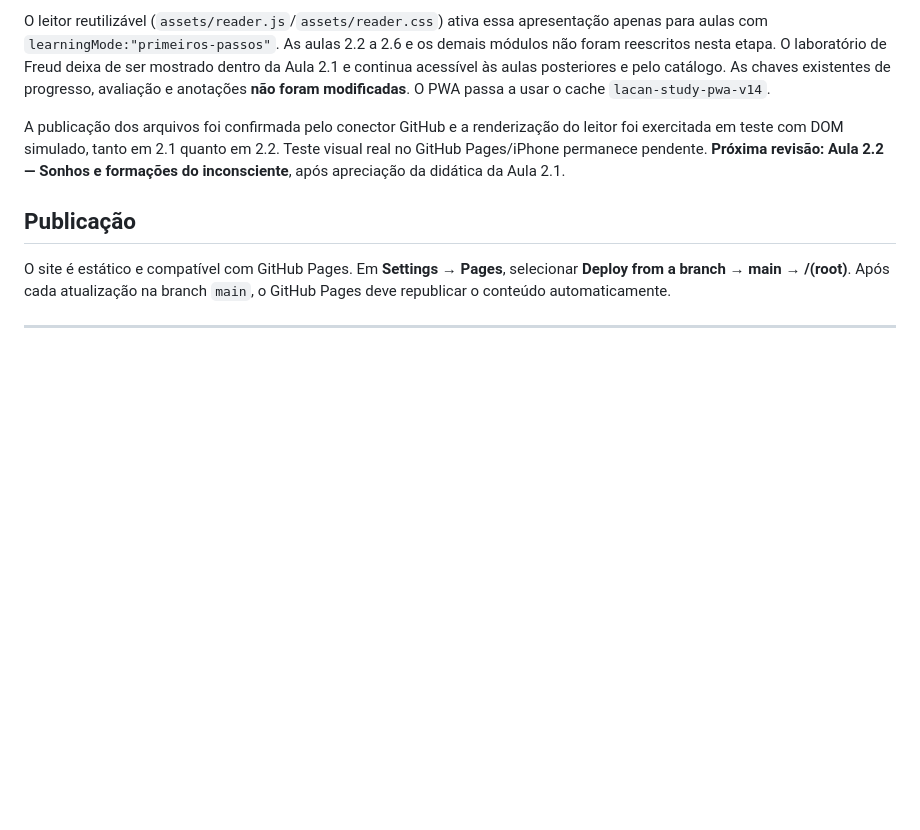
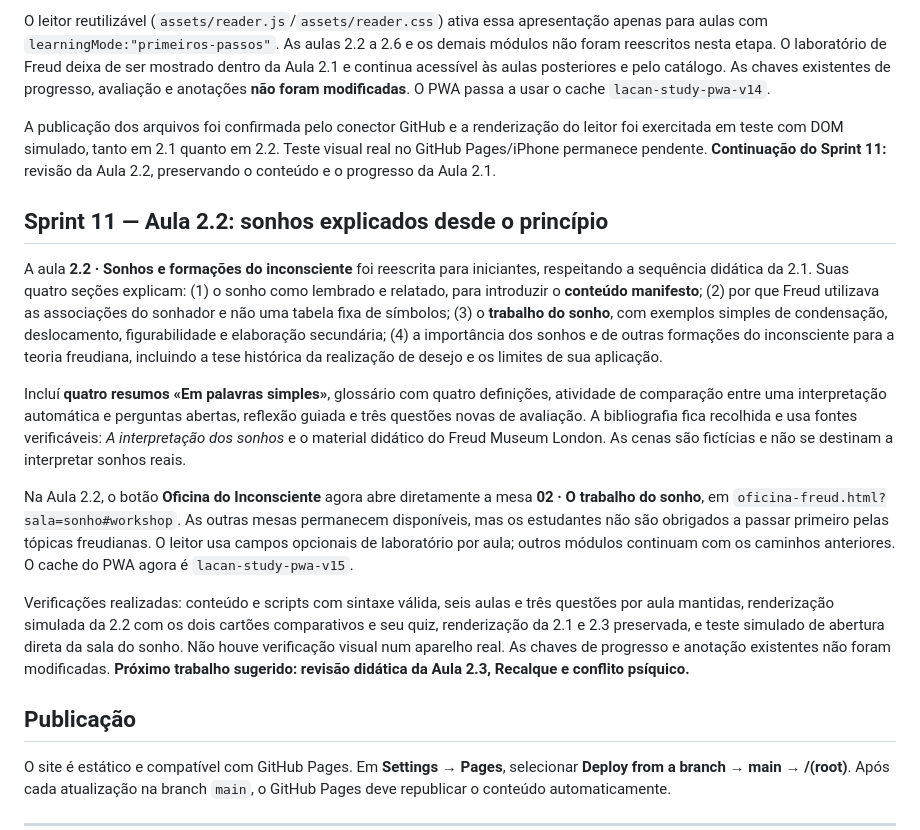
Before and after one commit to pscfredteixeira/lacan, a Markdown page: README.md, the part around the change. Drawn GitHub-style; blank space fills up the shorter version.

Commit message:
docs(sprint11): record revised dream lesson, comparison exercise and workshop deep link

```diff
--- a/README.md
+++ b/README.md
@@ -107,7 +107,17 @@ Para evitar antecipações, os modelos conhecidos como primeira e segunda tópic
 
 O leitor reutilizável (`assets/reader.js`/`assets/reader.css`) ativa essa apresentação apenas para aulas com `learningMode:"primeiros-passos"`. As aulas 2.2 a 2.6 e os demais módulos não foram reescritos nesta etapa. O laboratório de Freud deixa de ser mostrado dentro da Aula 2.1 e continua acessível às aulas posteriores e pelo catálogo. As chaves existentes de progresso, avaliação e anotações **não foram modificadas**. O PWA passa a usar o cache `lacan-study-pwa-v14`.
 
-A publicação dos arquivos foi confirmada pelo conector GitHub e a renderização do leitor foi exercitada em teste com DOM simulado, tanto em 2.1 quanto em 2.2. Teste visual real no GitHub Pages/iPhone permanece pendente. **Próxima revisão: Aula 2.2 — Sonhos e formações do inconsciente**, após apreciação da didática da Aula 2.1.
+A publicação dos arquivos foi confirmada pelo conector GitHub e a renderização do leitor foi exercitada em teste com DOM simulado, tanto em 2.1 quanto em 2.2. Teste visual real no GitHub Pages/iPhone permanece pendente. **Continuação do Sprint 11:** revisão da Aula 2.2, preservando o conteúdo e o progresso da Aula 2.1.
+
+## Sprint 11 — Aula 2.2: sonhos explicados desde o princípio
+
+A aula **2.2 · Sonhos e formações do inconsciente** foi reescrita para iniciantes, respeitando a sequência didática da 2.1. Suas quatro seções explicam: (1) o sonho como lembrado e relatado, para introduzir o **conteúdo manifesto**; (2) por que Freud utilizava as associações do sonhador e não uma tabela fixa de símbolos; (3) o **trabalho do sonho**, com exemplos simples de condensação, deslocamento, figurabilidade e elaboração secundária; (4) a importância dos sonhos e de outras formações do inconsciente para a teoria freudiana, incluindo a tese histórica da realização de desejo e os limites de sua aplicação.
+
+Incluí **quatro resumos «Em palavras simples»**, glossário com quatro definições, atividade de comparação entre uma interpretação automática e perguntas abertas, reflexão guiada e três questões novas de avaliação. A bibliografia fica recolhida e usa fontes verificáveis: <em>A interpretação dos sonhos</em> e o material didático do Freud Museum London. As cenas são fictícias e não se destinam a interpretar sonhos reais.
+
+Na Aula 2.2, o botão **Oficina do Inconsciente** agora abre diretamente a mesa **02 · O trabalho do sonho**, em `oficina-freud.html?sala=sonho#workshop`. As outras mesas permanecem disponíveis, mas os estudantes não são obrigados a passar primeiro pelas tópicas freudianas. O leitor usa campos opcionais de laboratório por aula; outros módulos continuam com os caminhos anteriores. O cache do PWA agora é `lacan-study-pwa-v15`.
+
+Verificações realizadas: conteúdo e scripts com sintaxe válida, seis aulas e três questões por aula mantidas, renderização simulada da 2.2 com os dois cartões comparativos e seu quiz, renderização da 2.1 e 2.3 preservada, e teste simulado de abertura direta da sala do sonho. Não houve verificação visual num aparelho real. As chaves de progresso e anotação existentes não foram modificadas. **Próximo trabalho sugerido: revisão didática da Aula 2.3, Recalque e conflito psíquico.**
 
 ## Publicação
 
```
